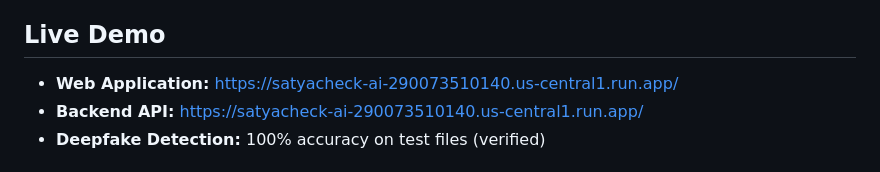
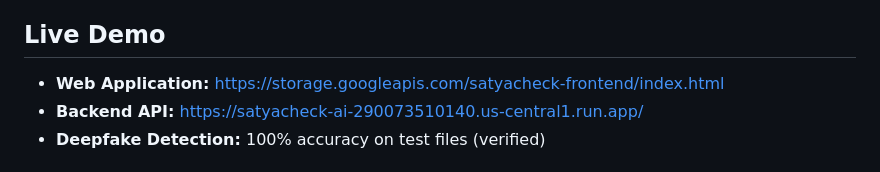
Before and after one commit to tejcodes-rex/satyacheck-ai, a Markdown page: README.md, the part around the change. GitHub-like rendering.

```diff
--- a/README.md
+++ b/README.md
@@ -10,7 +10,7 @@ This project is submitted for the **Google Gen AI Exchange Hackathon** by **Team
 
 ## Live Demo
 
-- **Web Application:** https://satyacheck-ai-290073510140.us-central1.run.app/
+- **Web Application:** https://storage.googleapis.com/satyacheck-frontend/index.html
 - **Backend API:** https://satyacheck-ai-290073510140.us-central1.run.app/
 - **Deepfake Detection:** 100% accuracy on test files (verified)
 
```
